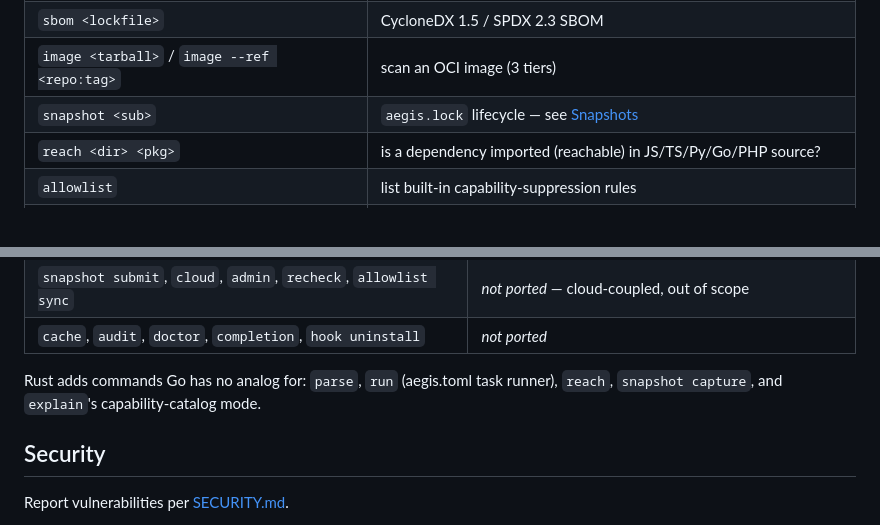
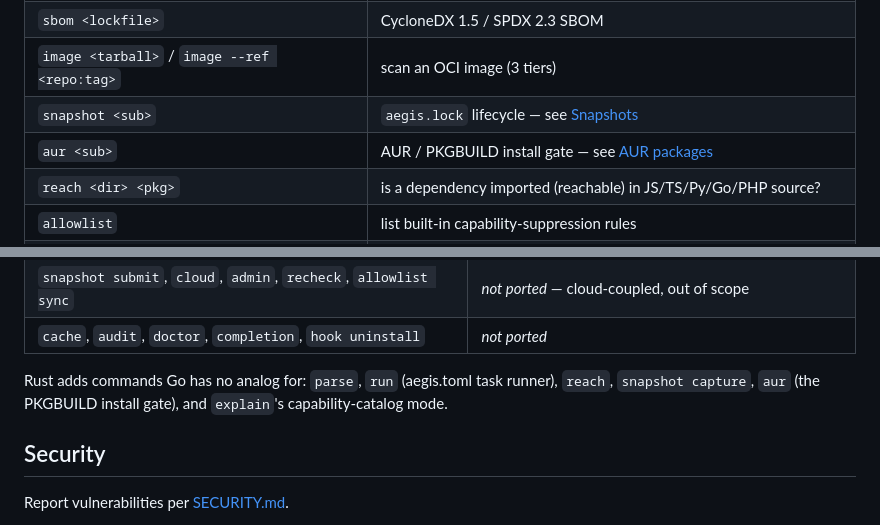
Before and after one commit to qwexvf/aegis-cli, a Markdown page: README.md, 2 parts joined by grey strips. GitHub-like rendering.

```diff
--- a/README.md
+++ b/README.md
@@ -44,6 +44,7 @@ macOS is enough; there is no cgo boundary and no separate grammar toolchain.
 | `sbom <lockfile>` | CycloneDX 1.5 / SPDX 2.3 SBOM |
 | `image <tarball>` / `image --ref <repo:tag>` | scan an OCI image (3 tiers) |
 | `snapshot <sub>` | `aegis.lock` lifecycle — see [Snapshots](#snapshots) |
+| `aur <sub>` | AUR / PKGBUILD install gate — see [AUR packages](#aur-packages) |
 | `reach <dir> <pkg>` | is a dependency imported (reachable) in JS/TS/Py/Go/PHP source? |
 | `allowlist` | list built-in capability-suppression rules |
 | `explain [capability\|pkg@ver]` | the risk model, or a published package's capabilities |
@@ -206,7 +265,8 @@ the command surface differs:
 | `cache`, `audit`, `doctor`, `completion`, `hook uninstall` | *not ported* |
 
 Rust adds commands Go has no analog for: `parse`, `run` (aegis.toml task
-runner), `reach`, `snapshot capture`, and `explain`'s capability-catalog mode.
+runner), `reach`, `snapshot capture`, `aur` (the PKGBUILD install gate), and
+`explain`'s capability-catalog mode.
 
 ## Security
 
```
Also changed, not shown: other parts of README.md (+60 -2 lines).
